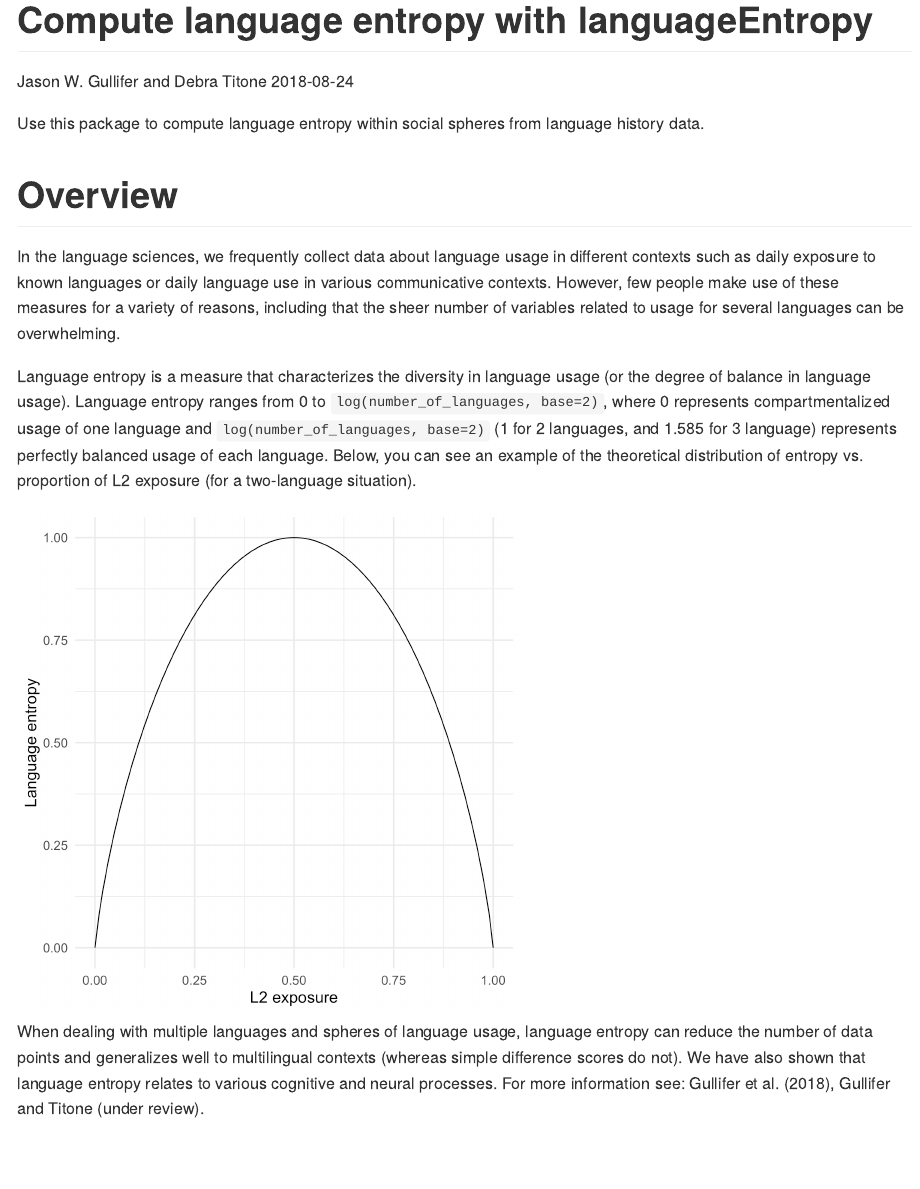
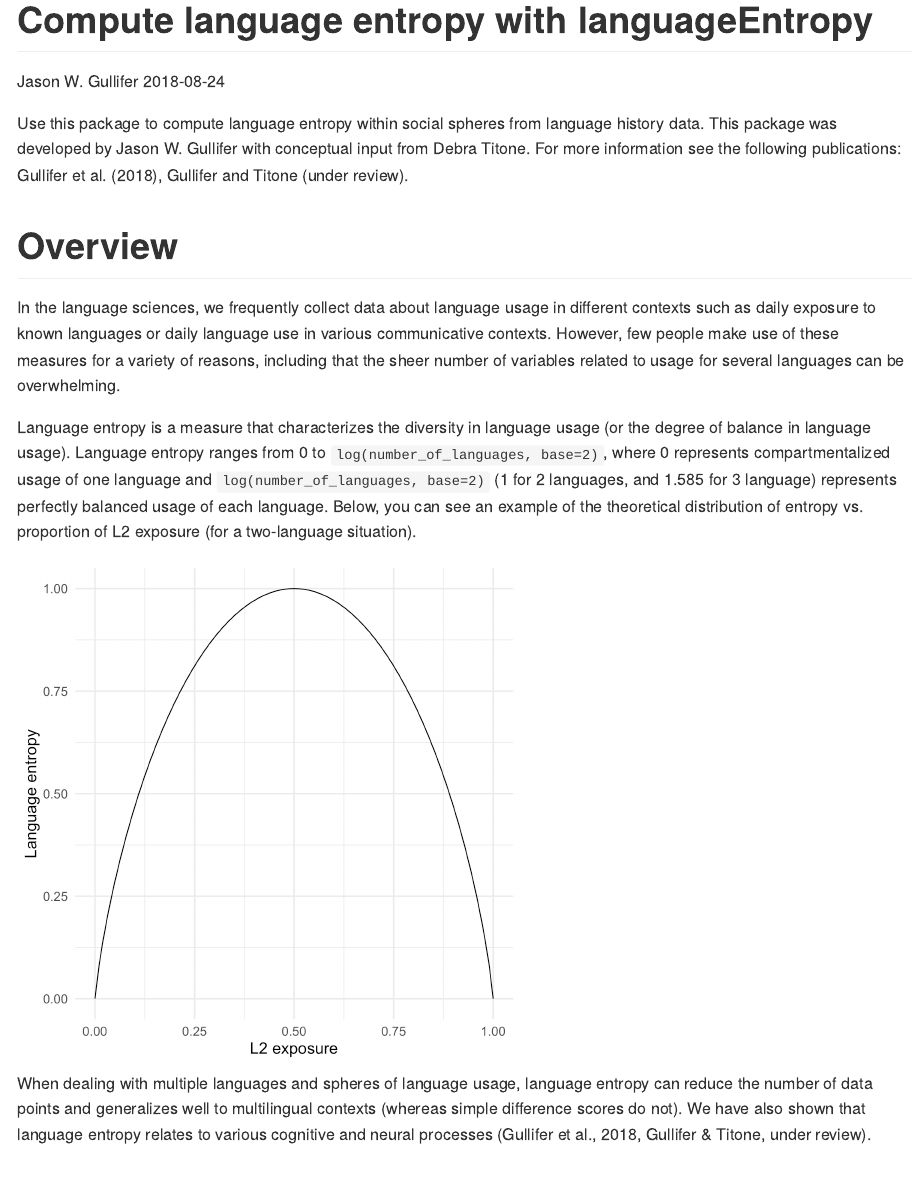
Before and after one commit to jasongullifer/languageEntropy, an R Markdown document (README.Rmd): the page in a window 1100 px wide, from its top. The pictures show the output file README.md that the author committed with the source, drawn offline in the style of GitHub; long lines of code are wrapped.

Commit message:
finish updating  documentation

````diff
--- a/README.Rmd
+++ b/README.Rmd
@@ -1,6 +1,6 @@
 ---
 title: "Compute language entropy with languageEntropy"
-author: "Jason W. Gullifer and Debra Titone"
+author: "Jason W. Gullifer"
 date: '2018-08-24'
 output:
   rmarkdown::github_document: default
@@ -13,7 +13,7 @@ library(languageEntropy)
 library(ggplot2)
 ```
 
-Use this package to compute language entropy within social spheres from language history data.
+Use this package to compute language entropy within social spheres from language history data. This package was developed by Jason W. Gullifer with conceptual input from Debra Titone. For more information see the following publications: Gullifer et al. (2018), Gullifer and Titone (under review).
 
 # Overview
 In the language sciences, we frequently collect data about language usage in different contexts such as daily exposure to known languages or daily language use in various communicative contexts. However, few people make use of these measures for a variety of reasons, including that the sheer number of variables related to usage for several languages can be overwhelming.
@@ -32,7 +32,7 @@ ggplot(lang, aes(x=L2, y=ent)) + geom_line() + xlab("L2 exposure") + ylab("Langu
 #ggsave("inst/images/entropy.png")
 ```
 
-When dealing with multiple languages and spheres of language usage, language entropy can  reduce the number of data points and generalizes well to multilingual contexts (whereas simple difference scores do not). We have also shown that language entropy relates to various cognitive and neural processes. For more information see: Gullifer et al. (2018), Gullifer and Titone (under review).
+When dealing with multiple languages and spheres of language usage, language entropy can  reduce the number of data points and generalizes well to multilingual contexts (whereas simple difference scores do not). We have also shown that language entropy relates to various cognitive and neural processes (Gullifer et al., 2018, Gullifer & Titone, under review).
 
 # Installation
 `languageEntropy` can be installed through `devtools` using the code below.
````
Also changed, not shown: README.md, 1 other file.
